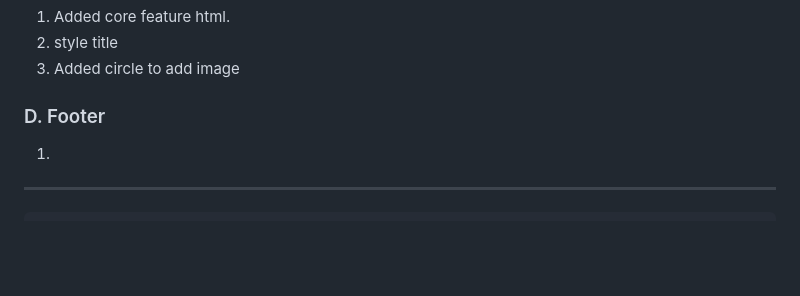
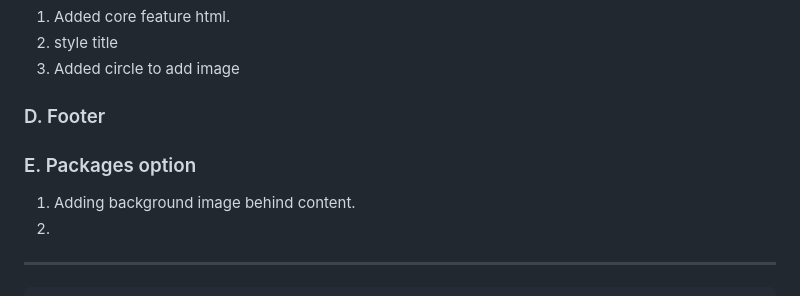
Before and after one commit to lekhrajdinkar/css_html, a Markdown page: proj-2/readme.md, the part around the change. Rendered like a GitHub page; blank space fills up the shorter version.

Commit message:
Adding image

````diff
--- a/proj-2/readme.md
+++ b/proj-2/readme.md
@@ -26,7 +26,10 @@ file:///C:/Users/lekhrajdinkar/Documents/GitHub/css_html/proj-2/index.html
 3. Added circle to add image
 
 ### D. Footer
-1.
+
+### E. Packages option
+1. Adding background image behind content.
+2.
 
 ***
 ```
````
Also changed, not shown: NOTES-CSS/005_Position.md (+9 -0 lines), NOTES-CSS/assets/position/5.JPG (added), NOTES-CSS/assets/position/6.JPG (added), proj-2/images/plans-background.jpg (added), 2 other files.
